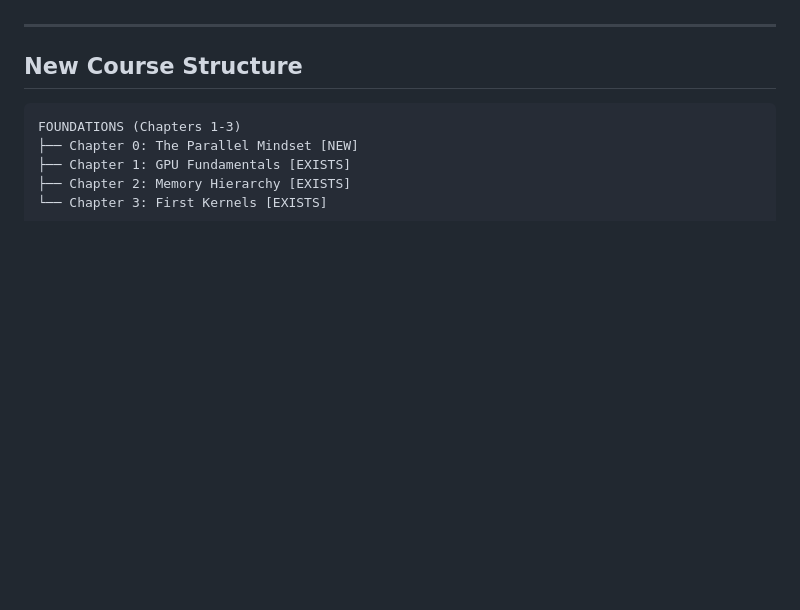
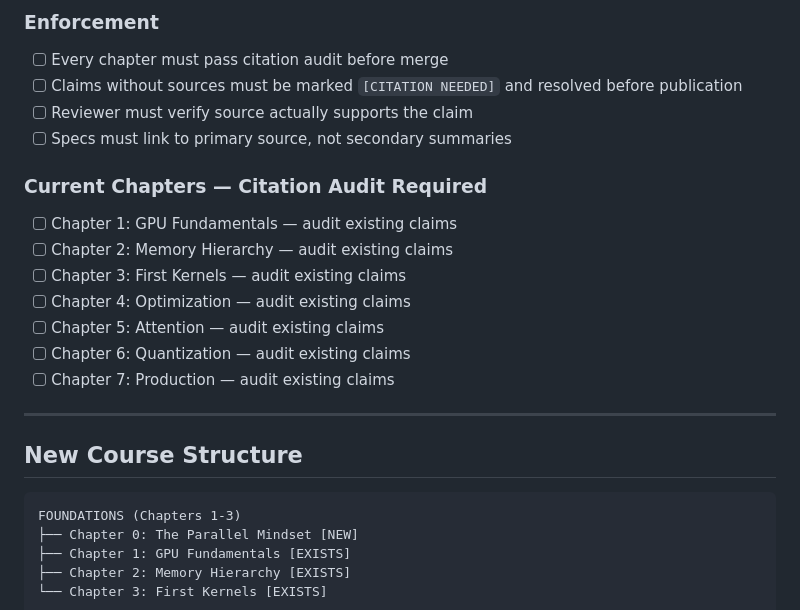
Before and after one commit to mulf0/gpu-learning, a Markdown page: EXPANSION_PLAN.md, the part around one of its changes. Drawn GitHub-style; blank space fills up the shorter version.

```diff
--- a/EXPANSION_PLAN.md
+++ b/EXPANSION_PLAN.md
@@ -8,3 +60,17 @@
+### Enforcement
+- [ ] Every chapter must pass citation audit before merge
+- [ ] Claims without sources must be marked `[CITATION NEEDED]` and resolved before publication
+- [ ] Reviewer must verify source actually supports the claim
+- [ ] Specs must link to primary source, not secondary summaries
+
+### Current Chapters — Citation Audit Required
+- [ ] Chapter 1: GPU Fundamentals — audit existing claims
+- [ ] Chapter 2: Memory Hierarchy — audit existing claims
+- [ ] Chapter 3: First Kernels — audit existing claims
+- [ ] Chapter 4: Optimization — audit existing claims
+- [ ] Chapter 5: Attention — audit existing claims
+- [ ] Chapter 6: Quantization — audit existing claims
+- [ ] Chapter 7: Production — audit existing claims
 
 ---
 
```
Also changed, not shown: other parts of EXPANSION_PLAN.md (+58 -0 lines).
